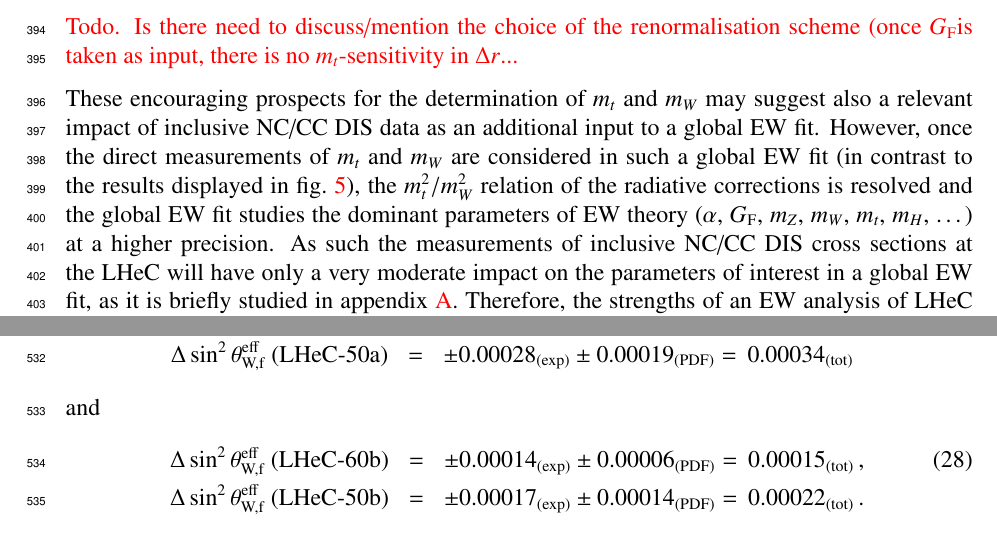
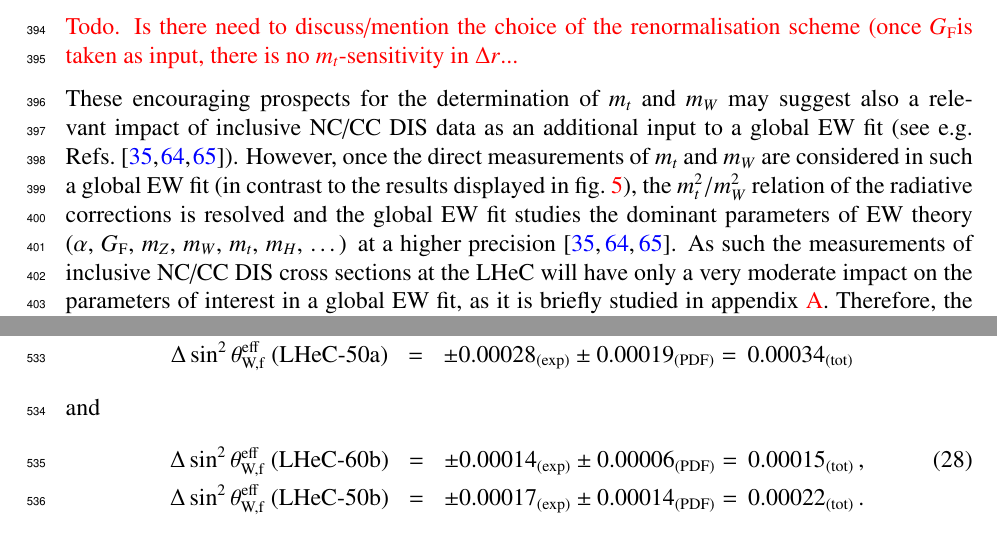
Before and after one commit to britzger/lhec-ew-paper, a LaTeX paper (paper.tex, which reads lhec_ew.tex): two parts of pages 19 and 26 of 52, joined at a grey line, cut so that both start at the same text. Compiled offline with pdfLaTeX.

Commit message:
top-mass section

```diff
--- a/lhec_ew.tex
+++ b/lhec_ew.tex
@@ -1035,14 +1035,14 @@
 
 These encouraging prospects for the determination of $\mt$ and $\mw$ may
 suggest also a relevant impact of inclusive NC/CC DIS data as
-an additional input to a global EW fit.
+an additional input to a global EW fit (see e.g.\ Refs.~\cite{deBlas:2016ojx,Haller:2018nnx,PDG19}).
 However, once the direct measurements of \mt\ and \mw\ are considered
 in such a global EW fit (in contrast to the results displayed in
 fig.~\ref{fig:mWmt}),
 the $\mt^2/\mw^2$ relation of the radiative
 corrections is resolved and the global EW fit studies the
 dominant parameters of EW theory ($\alpha$, \gf, \mz, \mw, \mt, \mH,
-\dots) at a higher precision.
+\dots) at a higher precision~\cite{deBlas:2016ojx,Haller:2018nnx,PDG19}.
 As such the measurements of inclusive NC/CC DIS cross sections at the
 LHeC will have only a very moderate impact on the parameters of
 interest in a global EW fit, as it is briefly studied in
```
